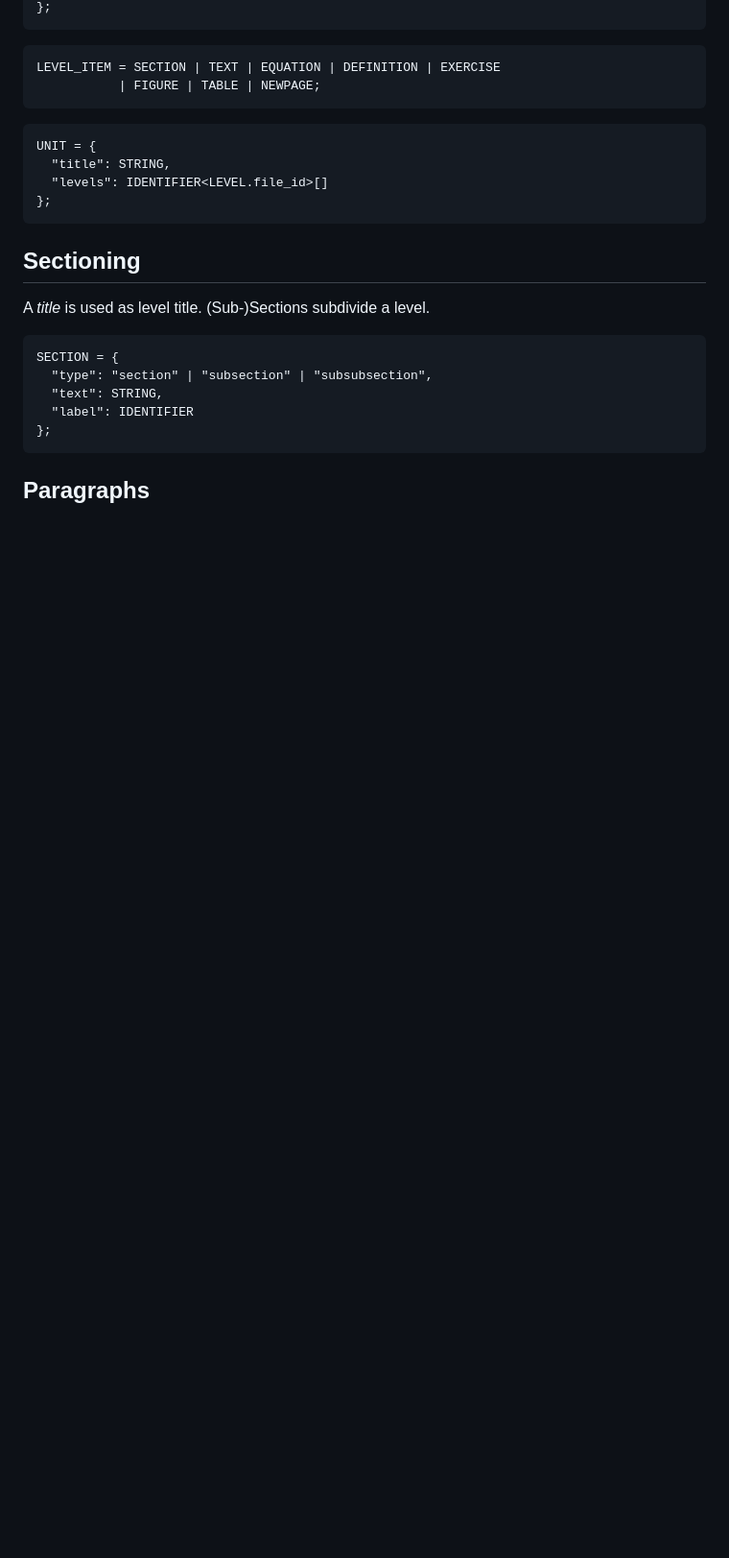
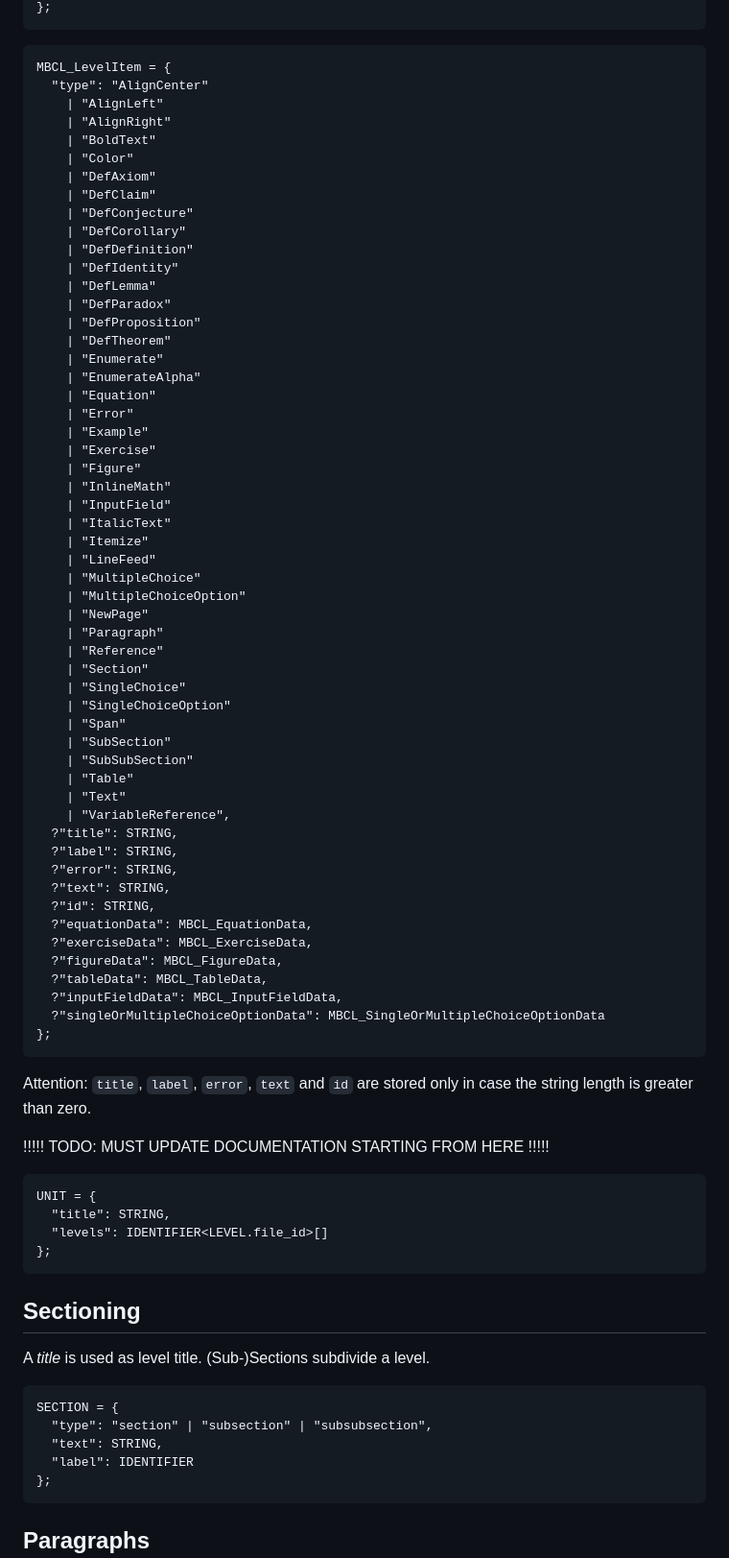
Before and after one commit to mathebuddy/mathebuddy, a Markdown page: doc/mbcl.md, the part around the change printed below. Shown: that part at 96% size. Rendered like a GitHub page; blank space fills up the shorter version.

````diff
--- a/doc/mbcl.md
+++ b/doc/mbcl.md
@@ -215,9 +218,65 @@ LEVEL = {
 ```
 
 ```
-LEVEL_ITEM = SECTION | TEXT | EQUATION | DEFINITION | EXERCISE
-           | FIGURE | TABLE | NEWPAGE;
+MBCL_LevelItem = {
+  "type": "AlignCenter"
+    | "AlignLeft"
+    | "AlignRight"
+    | "BoldText"
+    | "Color"
+    | "DefAxiom"
+    | "DefClaim"
+    | "DefConjecture"
+    | "DefCorollary"
+    | "DefDefinition"
+    | "DefIdentity"
+    | "DefLemma"
+    | "DefParadox"
+    | "DefProposition"
+    | "DefTheorem"
+    | "Enumerate"
+    | "EnumerateAlpha"
+    | "Equation"
+    | "Error"
+    | "Example"
+    | "Exercise"
+    | "Figure"
+    | "InlineMath"
+    | "InputField"
+    | "ItalicText"
+    | "Itemize"
+    | "LineFeed"
+    | "MultipleChoice"
+    | "MultipleChoiceOption"
+    | "NewPage"
+    | "Paragraph"
+    | "Reference"
+    | "Section"
+    | "SingleChoice"
+    | "SingleChoiceOption"
+    | "Span"
+    | "SubSection"
+    | "SubSubSection"
+    | "Table"
+    | "Text"
+    | "VariableReference",
+  ?"title": STRING,
+  ?"label": STRING,
+  ?"error": STRING,
+  ?"text": STRING,
+  ?"id": STRING,
+  ?"equationData": MBCL_EquationData,
+  ?"exerciseData": MBCL_ExerciseData,
+  ?"figureData": MBCL_FigureData,
+  ?"tableData": MBCL_TableData,
+  ?"inputFieldData": MBCL_InputFieldData,
+  ?"singleOrMultipleChoiceOptionData": MBCL_SingleOrMultipleChoiceOptionData
+};
 ```
+
+Attention: `title`, `label`, `error`, `text` and `id` are stored only in case the string length is greater than zero.
+
+!!!!! TODO: MUST UPDATE DOCUMENTATION STARTING FROM HERE !!!!!
 
 ```
 UNIT = {
````
Also changed, not shown: other parts of doc/mbcl.md (+24 -21 lines).
